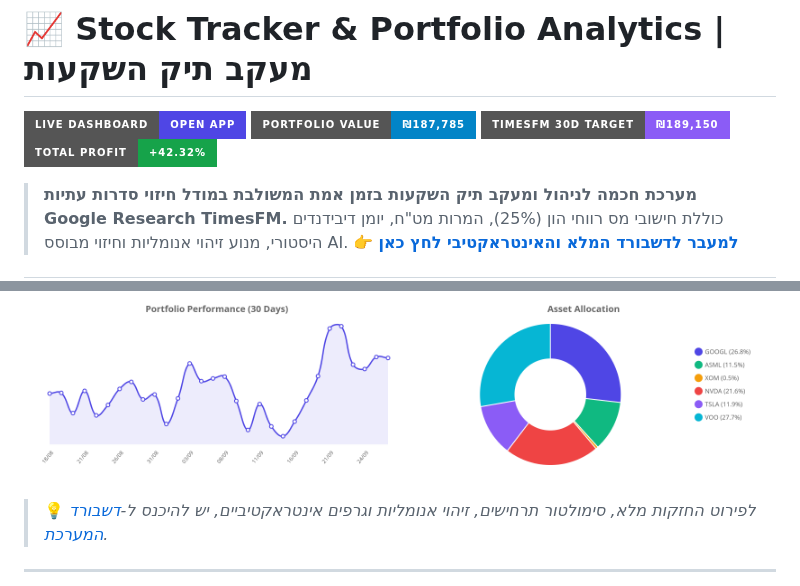
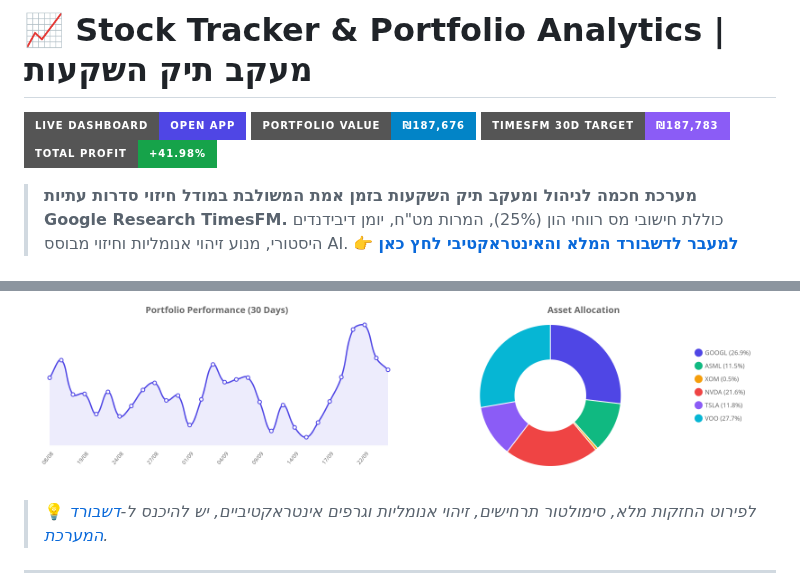
Before and after one commit to Almog787/My-new-stock-trucker, a Markdown page: README.md, 2 parts joined by grey strips. GitHub-like rendering; pictures changed too: data_hub/asset_allocation.png, data_hub/portfolio_performance.png, data_hub/timesfm_forecast.png; badges without logos.

```diff
--- a/README.md
+++ b/README.md
@@ -1,9 +1,9 @@
 # 📈 Stock Tracker & Portfolio Analytics | מעקב תיק השקעות
 
 [![Interactive Web Dashboard](https://img.shields.io/badge/Live_Dashboard-Open_App-4f46e5?style=for-the-badge&logo=google-chrome&logoColor=white)](https://almog787.github.io/My-new-stock-trucker/)
-[![Total Portfolio Value](https://img.shields.io/badge/Portfolio_Value-₪187%2C785-0284c7?style=for-the-badge&logo=cashapp)](https://almog787.github.io/My-new-stock-trucker/)
-[![TimesFM Forecast](https://img.shields.io/badge/TimesFM_30d_Target-₪189%2C150-8b5cf6?style=for-the-badge&logo=google)](https://almog787.github.io/My-new-stock-trucker/)
-[![Total Profit](https://img.shields.io/badge/Total_Profit-+42.32%25-16a34a?style=for-the-badge)](https://almog787.github.io/My-new-stock-trucker/)
+[![Total Portfolio Value](https://img.shields.io/badge/Portfolio_Value-₪187%2C676-0284c7?style=for-the-badge&logo=cashapp)](https://almog787.github.io/My-new-stock-trucker/)
+[![TimesFM Forecast](https://img.shields.io/badge/TimesFM_30d_Target-₪187%2C783-8b5cf6?style=for-the-badge&logo=google)](https://almog787.github.io/My-new-stock-trucker/)
+[![Total Profit](https://img.shields.io/badge/Total_Profit-+41.98%25-16a34a?style=for-the-badge)](https://almog787.github.io/My-new-stock-trucker/)
 
 > **מערכת חכמה לניהול ומעקב תיק השקעות בזמן אמת המשולבת במודל חיזוי סדרות עתיות Google Research TimesFM.**
 > כוללת חישובי מס רווחי הון (25%), המרות מט"ח, יומן דיבידנדים היסטורי, מנוע זיהוי אנומליות וחיזוי מבוסס AI.
```
Also changed, not shown: other parts of README.md (+22 -22 lines), 8 other files.
